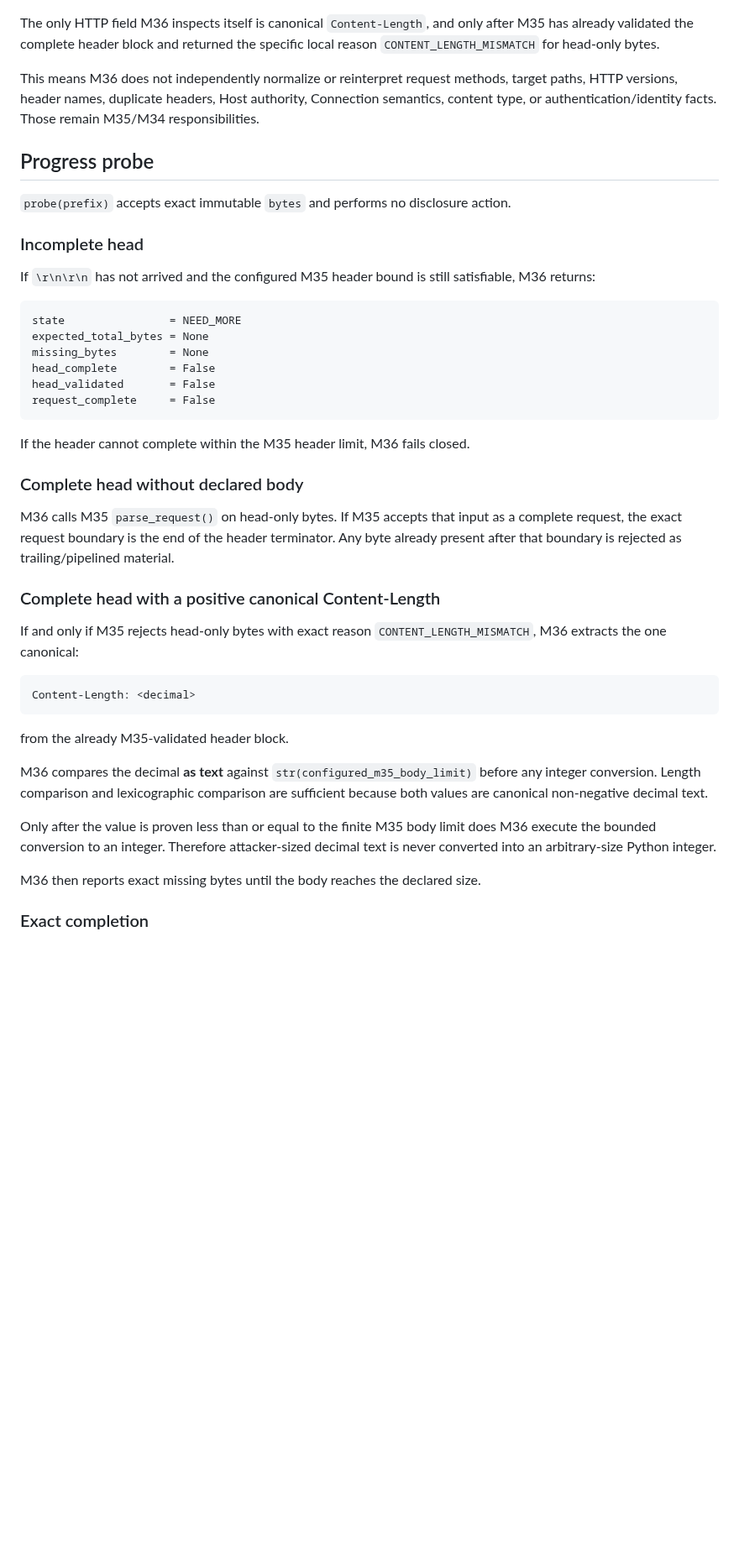
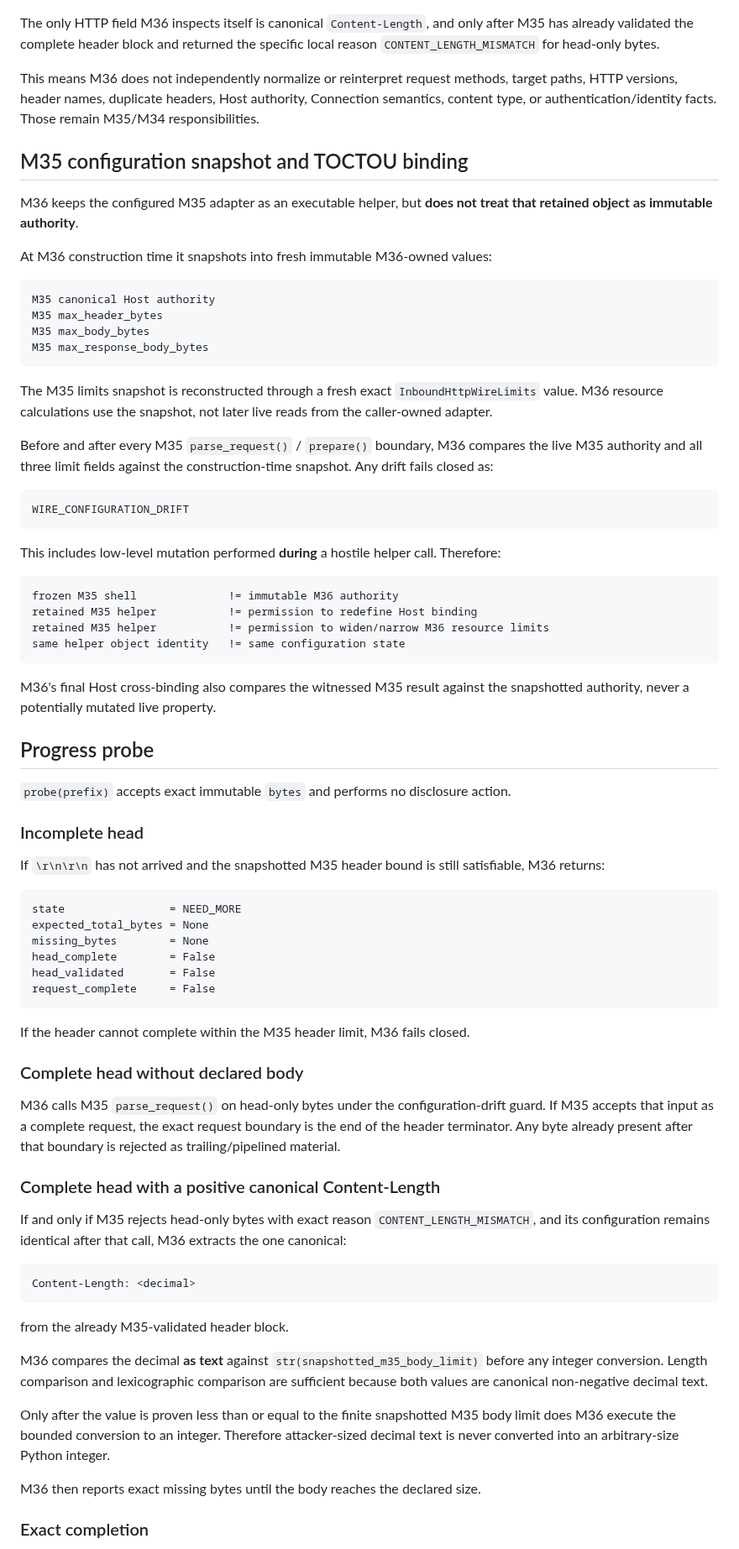
Before and after one commit to open-trust-layer/marketplace, a Markdown page: docs/bounded-inbound-http-stream-assembly.md, the part around one of its changes. Shown at 84% size. Drawn GitHub-style; blank space fills up the shorter version.

````diff
--- a/docs/bounded-inbound-http-stream-assembly.md
+++ b/docs/bounded-inbound-http-stream-assembly.md
@@ -79,13 +79,45 @@ The only HTTP field M36 inspects itself is canonical `Content-Length`, and only
 
 This means M36 does not independently normalize or reinterpret request methods, target paths, HTTP versions, header names, duplicate headers, Host authority, Connection semantics, content type, or authentication/identity facts. Those remain M35/M34 responsibilities.
 
+## M35 configuration snapshot and TOCTOU binding
+
+M36 keeps the configured M35 adapter as an executable helper, but **does not treat that retained object as immutable authority**.
+
+At M36 construction time it snapshots into fresh immutable M36-owned values:
+
+```text
+M35 canonical Host authority
+M35 max_header_bytes
+M35 max_body_bytes
+M35 max_response_body_bytes
+```
+
+The M35 limits snapshot is reconstructed through a fresh exact `InboundHttpWireLimits` value. M36 resource calculations use the snapshot, not later live reads from the caller-owned adapter.
+
+Before and after every M35 `parse_request()` / `prepare()` boundary, M36 compares the live M35 authority and all three limit fields against the construction-time snapshot. Any drift fails closed as:
+
+```text
+WIRE_CONFIGURATION_DRIFT
+```
+
+This includes low-level mutation performed **during** a hostile helper call. Therefore:
+
+```text
+frozen M35 shell              != immutable M36 authority
+retained M35 helper           != permission to redefine Host binding
+retained M35 helper           != permission to widen/narrow M36 resource limits
+same helper object identity   != same configuration state
+```
+
+M36's final Host cross-binding also compares the witnessed M35 result against the snapshotted authority, never a potentially mutated live property.
+
 ## Progress probe
 
 `probe(prefix)` accepts exact immutable `bytes` and performs no disclosure action.
 
 ### Incomplete head
 
-If `\r\n\r\n` has not arrived and the configured M35 header bound is still satisfiable, M36 returns:
+If `\r\n\r\n` has not arrived and the snapshotted M35 header bound is still satisfiable, M36 returns:
 
 ```text
 state                = NEED_MORE
@@ -100,11 +132,11 @@ If the header cannot complete within the M35 header limit, M36 fails closed.
 
 ### Complete head without declared body
 
-M36 calls M35 `parse_request()` on head-only bytes. If M35 accepts that input as a complete request, the exact request boundary is the end of the header terminator. Any byte already present after that boundary is rejected as trailing/pipelined material.
+M36 calls M35 `parse_request()` on head-only bytes under the configuration-drift guard. If M35 accepts that input as a complete request, the exact request boundary is the end of the header terminator. Any byte already present after that boundary is rejected as trailing/pipelined material.
 
 ### Complete head with a positive canonical Content-Length
 
-If and only if M35 rejects head-only bytes with exact reason `CONTENT_LENGTH_MISMATCH`, M36 extracts the one canonical:
+If and only if M35 rejects head-only bytes with exact reason `CONTENT_LENGTH_MISMATCH`, and its configuration remains identical after that call, M36 extracts the one canonical:
 
 ```text
 Content-Length: <decimal>
@@ -112,9 +144,9 @@ Content-Length: <decimal>
 
 from the already M35-validated header block.
 
-M36 compares the decimal **as text** against `str(configured_m35_body_limit)` before any integer conversion. Length comparison and lexicographic comparison are sufficient because both values are canonical non-negative decimal text.
+M36 compares the decimal **as text** against `str(snapshotted_m35_body_limit)` before any integer conversion. Length comparison and lexicographic comparison are sufficient because both values are canonical non-negative decimal text.
 
-Only after the value is proven less than or equal to the finite M35 body limit does M36 execute the bounded conversion to an integer. Therefore attacker-sized decimal text is never converted into an arbitrary-size Python integer.
+Only after the value is proven less than or equal to the finite snapshotted M35 body limit does M36 execute the bounded conversion to an integer. Therefore attacker-sized decimal text is never converted into an arbitrary-size Python integer.
 
 M36 then reports exact missing bytes until the body reaches the declared size.
 
````
Also changed, not shown: other parts of docs/bounded-inbound-http-stream-assembly.md (+26 -19 lines).
